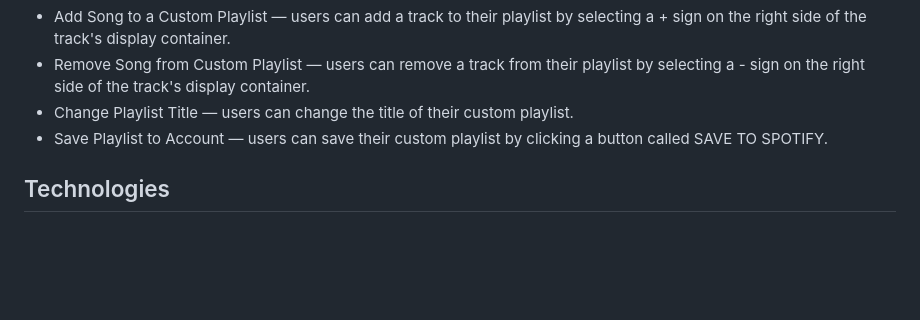
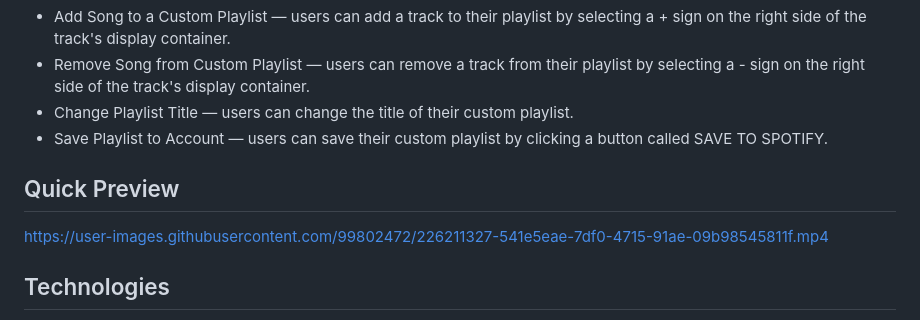
Before and after one commit to SaidiMohammed/Jammming, a Markdown page: README.md, the part around the change. GitHub-like rendering; blank space fills up the shorter version.

```diff
--- a/README.md
+++ b/README.md
@@ -13,6 +13,14 @@ This project was bootstrapped with [Create React App](https://github.com/faceboo
 * Remove Song from Custom Playlist — users can remove a track from their playlist by selecting a - sign on the right side of the track's display container.
 * Change Playlist Title — users can change the title of their custom playlist.
 * Save Playlist to Account — users can save their custom playlist by clicking a button called SAVE TO SPOTIFY.
+
+## Quick Preview
+
+
+
+https://user-images.githubusercontent.com/99802472/226211327-541e5eae-7df0-4715-91ae-09b98545811f.mp4
+
+
 
 ## Technologies
 
```
